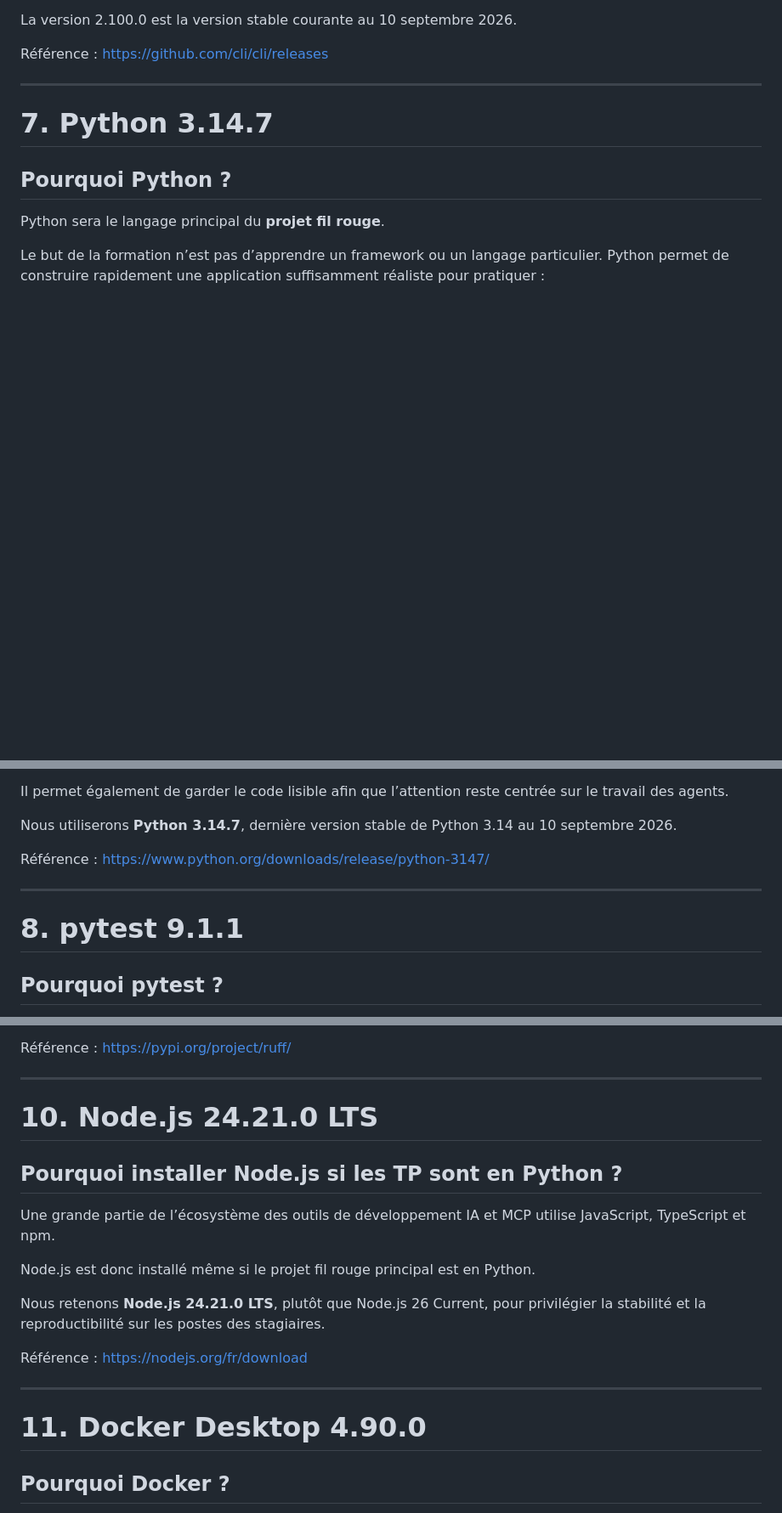
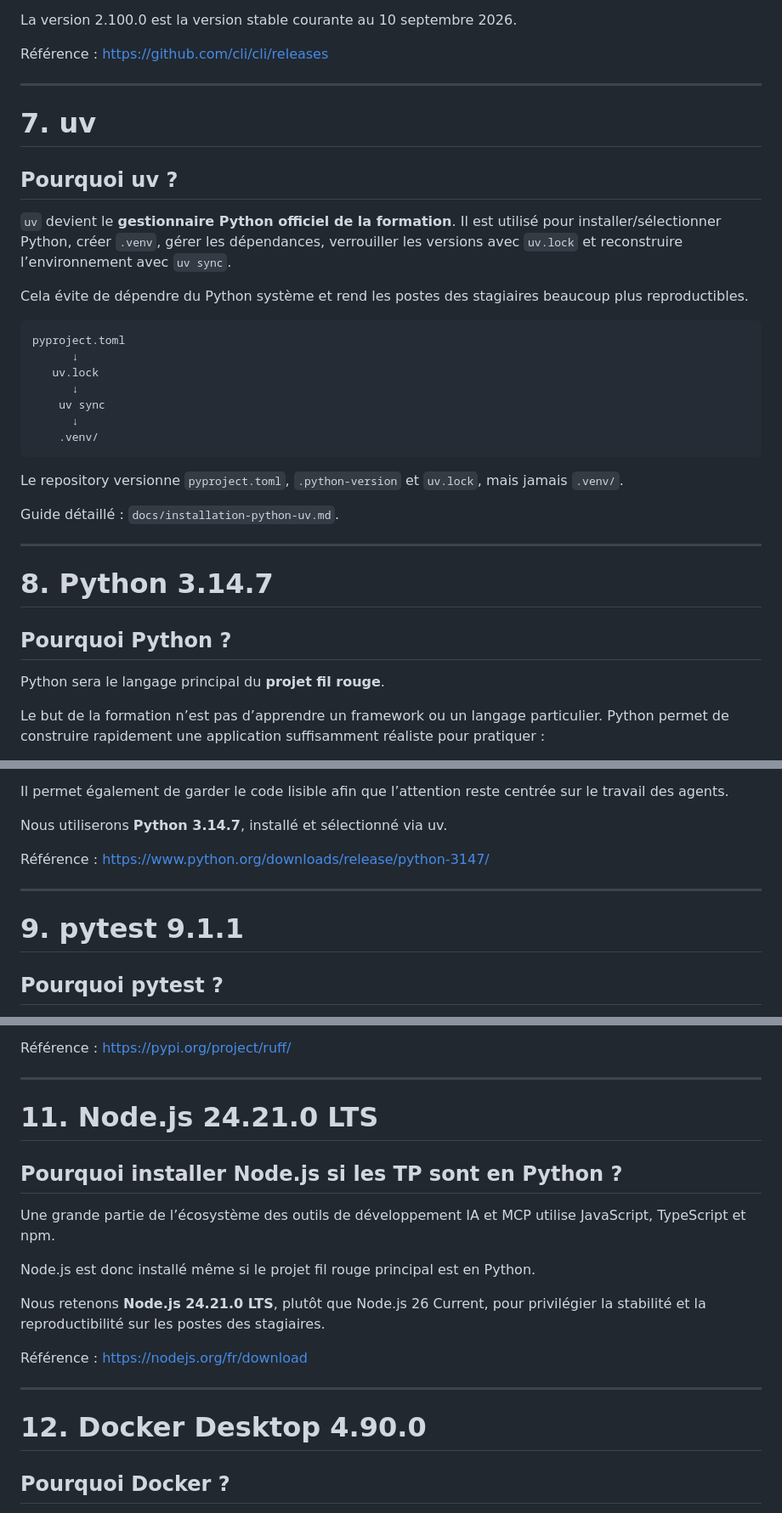
Before and after one commit to boscherj/agentic-software-engineering, a Markdown page: ENVIRONNEMENT.md, 3 parts joined by grey strips. Shown at 85% size. GitHub-like rendering; blank space fills up the shorter version.

Commit message:
Adopt uv as Python environment manager

````diff
--- a/ENVIRONNEMENT.md
+++ b/ENVIRONNEMENT.md
@@ -235,7 +236,31 @@ Référence : https://github.com/cli/cli/releases
 
 ---
 
-# 7. Python 3.14.7
+# 7. uv
+
+## Pourquoi uv ?
+
+`uv` devient le **gestionnaire Python officiel de la formation**. Il est utilisé pour installer/sélectionner Python, créer `.venv`, gérer les dépendances, verrouiller les versions avec `uv.lock` et reconstruire l’environnement avec `uv sync`.
+
+Cela évite de dépendre du Python système et rend les postes des stagiaires beaucoup plus reproductibles.
+
+```text
+pyproject.toml
+      ↓
+   uv.lock
+      ↓
+    uv sync
+      ↓
+    .venv/
+```
+
+Le repository versionne `pyproject.toml`, `.python-version` et `uv.lock`, mais jamais `.venv/`.
+
+Guide détaillé : `docs/installation-python-uv.md`.
+
+---
+
+# 8. Python 3.14.7
 
 ## Pourquoi Python ?
 
@@ -254,13 +279,13 @@ Le but de la formation n’est pas d’apprendre un framework ou un langage part
 
 Il permet également de garder le code lisible afin que l’attention reste centrée sur le travail des agents.
 
-Nous utiliserons **Python 3.14.7**, dernière version stable de Python 3.14 au 10 septembre 2026.
+Nous utiliserons **Python 3.14.7**, installé et sélectionné via uv.
 
 Référence : https://www.python.org/downloads/release/python-3147/
 
 ---
 
-# 8. pytest 9.1.1
+# 9. pytest 9.1.1
 
 ## Pourquoi pytest ?
 
@@ -302,7 +327,7 @@ Référence : https://pypi.org/project/ruff/
 
 ---
 
-# 10. Node.js 24.21.0 LTS
+# 11. Node.js 24.21.0 LTS
 
 ## Pourquoi installer Node.js si les TP sont en Python ?
 
@@ -316,7 +341,7 @@ Référence : https://nodejs.org/fr/download
 
 ---
 
-# 11. Docker Desktop 4.90.0
+# 12. Docker Desktop 4.90.0
 
 ## Pourquoi Docker ?
 
````
Also changed, not shown: other parts of ENVIRONNEMENT.md (+9 -3 lines).
